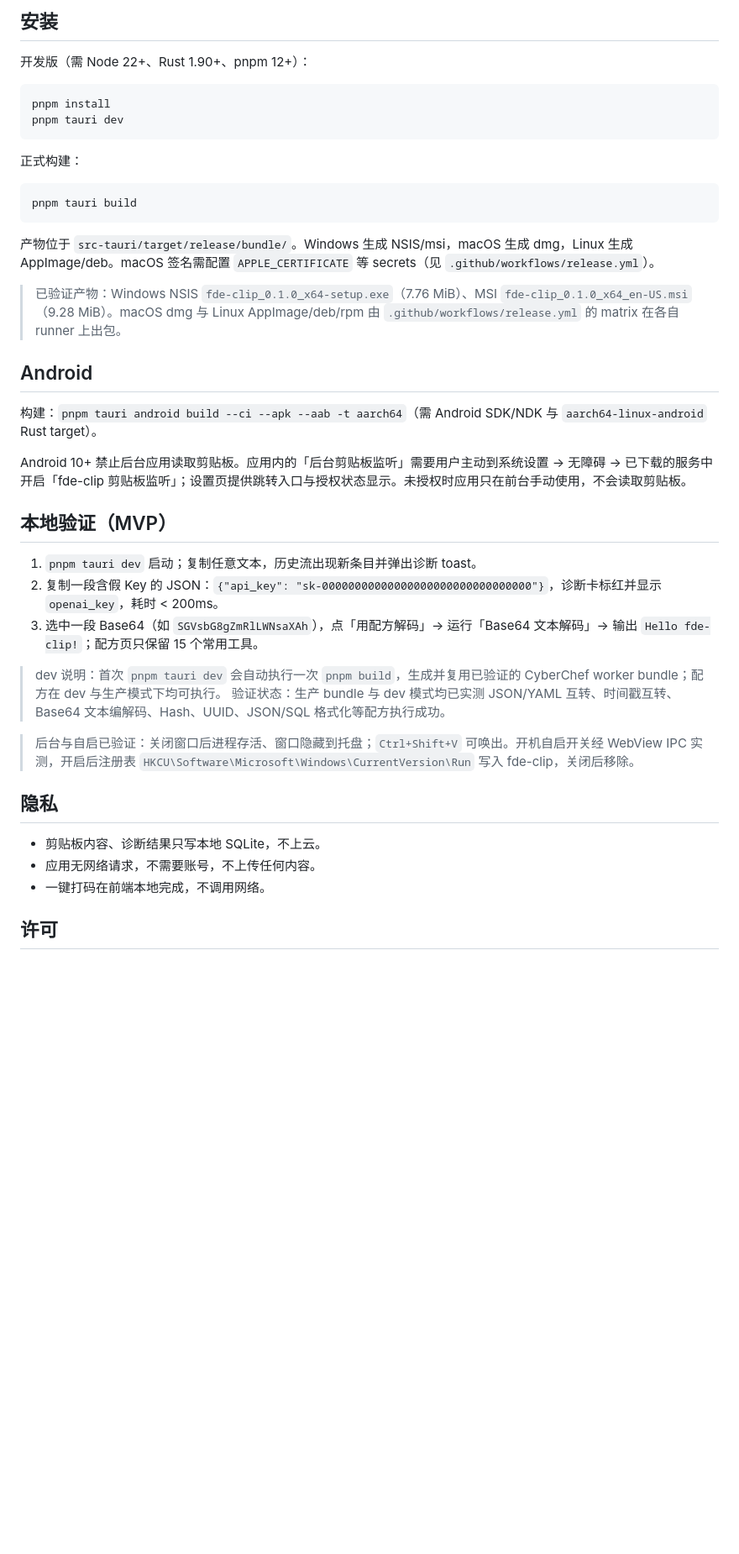
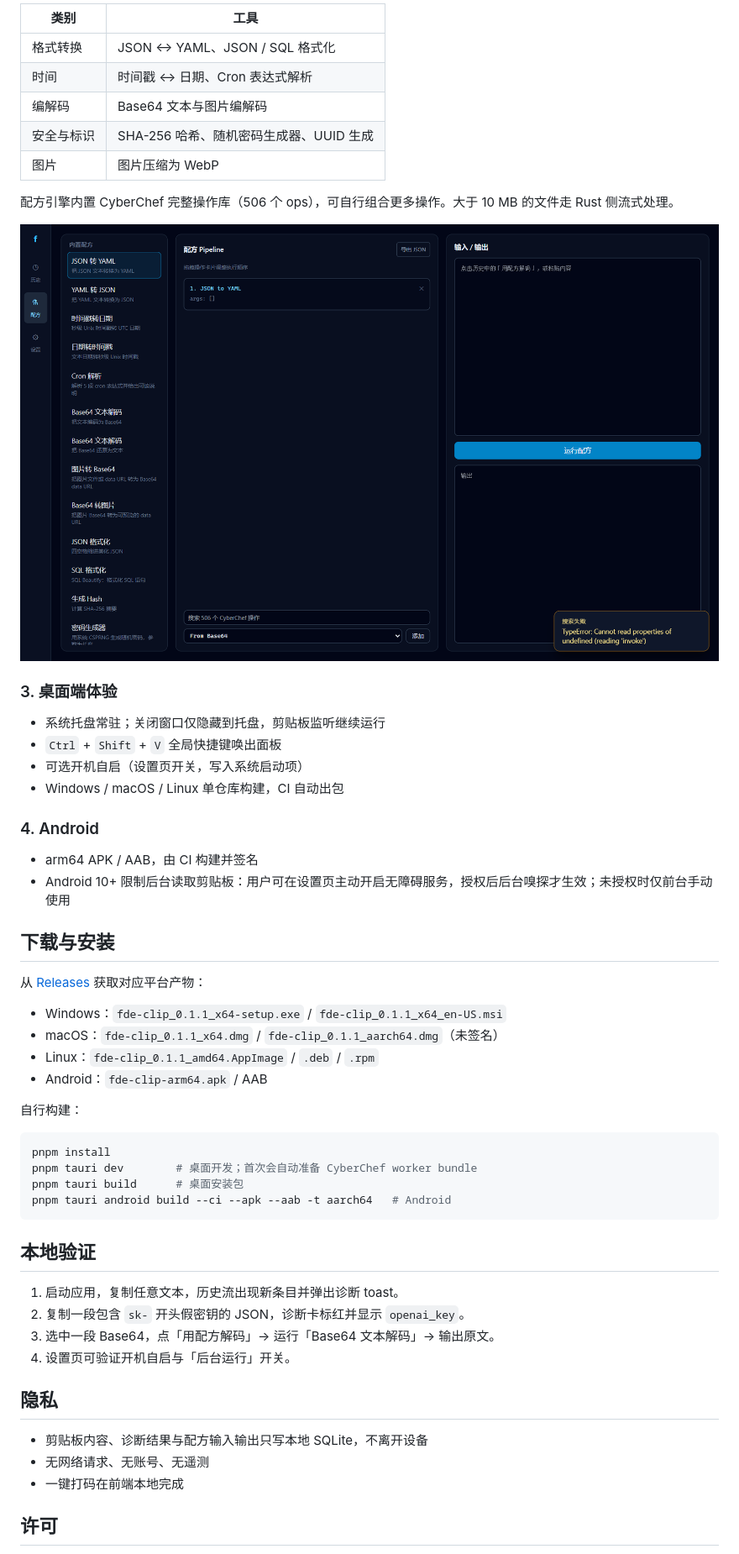
Before and after one commit to ice-a/fde-clip, a Markdown page: README.md, the part around one of its changes. Shown at 84% size. GitHub-like rendering; pictures changed too: docs/images/recipes.png (added); blank space fills up the shorter version.

Commit message:
docs: feature-focused README with real screenshots and MIT license

````diff
--- a/README.md
+++ b/README.md
@@ -18,43 +18,56 @@
 
-## 安装
+| 类别 | 工具 |
+| --- | --- |
+| 格式转换 | JSON ↔ YAML、JSON / SQL 格式化 |
+| 时间 | 时间戳 ↔ 日期、Cron 表达式解析 |
+| 编解码 | Base64 文本与图片编解码 |
+| 安全与标识 | SHA-256 哈希、随机密码生成器、UUID 生成 |
+| 图片 | 图片压缩为 WebP |
 
-开发版（需 Node 22+、Rust 1.90+、pnpm 12+）：
+配方引擎内置 CyberChef 完整操作库（506 个 ops），可自行组合更多操作。大于 10 MB 的文件走 Rust 侧流式处理。
+
+![配方编辑器](docs/images/recipes.png)
+
+### 3. 桌面端体验
+- 系统托盘常驻；关闭窗口仅隐藏到托盘，剪贴板监听继续运行
+- `Ctrl` + `Shift` + `V` 全局快捷键唤出面板
+- 可选开机自启（设置页开关，写入系统启动项）
+- Windows / macOS / Linux 单仓库构建，CI 自动出包
+
+### 4. Android
+- arm64 APK / AAB，由 CI 构建并签名
+- Android 10+ 限制后台读取剪贴板：用户可在设置页主动开启无障碍服务，授权后后台嗅探才生效；未授权时仅前台手动使用
+
+## 下载与安装
+
+从 [Releases](https://github.com/ice-a/fde-clip/releases/latest) 获取对应平台产物：
+
+- Windows：`fde-clip_0.1.1_x64-setup.exe` / `fde-clip_0.1.1_x64_en-US.msi`
+- macOS：`fde-clip_0.1.1_x64.dmg` / `fde-clip_0.1.1_aarch64.dmg`（未签名）
+- Linux：`fde-clip_0.1.1_amd64.AppImage` / `.deb` / `.rpm`
+- Android：`fde-clip-arm64.apk` / AAB
+
+自行构建：
 
 ```bash
 pnpm install
-pnpm tauri dev
+pnpm tauri dev        # 桌面开发；首次会自动准备 CyberChef worker bundle
+pnpm tauri build      # 桌面安装包
+pnpm tauri android build --ci --apk --aab -t aarch64   # Android
 ```
 
-正式构建：
+## 本地验证
 
-```bash
-pnpm tauri build
-```
-
-产物位于 `src-tauri/target/release/bundle/`。Windows 生成 NSIS/msi，macOS 生成 dmg，Linux 生成 AppImage/deb。macOS 签名需配置 `APPLE_CERTIFICATE` 等 secrets（见 `.github/workflows/release.yml`）。
-> 已验证产物：Windows NSIS `fde-clip_0.1.0_x64-setup.exe`（7.76 MiB）、MSI `fde-clip_0.1.0_x64_en-US.msi`（9.28 MiB）。macOS dmg 与 Linux AppImage/deb/rpm 由 `.github/workflows/release.yml` 的 matrix 在各自 runner 上出包。
-
-## Android
-
-构建：`pnpm tauri android build --ci --apk --aab -t aarch64`（需 Android SDK/NDK 与 `aarch64-linux-android` Rust target）。
-
-Android 10+ 禁止后台应用读取剪贴板。应用内的「后台剪贴板监听」需要用户主动到系统设置 → 无障碍 → 已下载的服务中开启「fde-clip 剪贴板监听」；设置页提供跳转入口与授权状态显示。未授权时应用只在前台手动使用，不会读取剪贴板。
-
-## 本地验证（MVP）
-
-1. `pnpm tauri dev` 启动；复制任意文本，历史流出现新条目并弹出诊断 toast。
-2. 复制一段含假 Key 的 JSON：`{"api_key": "sk-00000000000000000000000000000000"}`，诊断卡标红并显示 `openai_key`，耗时 < 200ms。
-3. 选中一段 Base64（如 `SGVsbG8gZmRlLWNsaXAh`），点「用配方解码」→ 运行「Base64 文本解码」→ 输出 `Hello fde-clip!`；配方页只保留 15 个常用工具。
-> dev 说明：首次 `pnpm tauri dev` 会自动执行一次 `pnpm build`，生成并复用已验证的 CyberChef worker bundle；配方在 dev 与生产模式下均可执行。
-> 验证状态：生产 bundle 与 dev 模式均已实测 JSON/YAML 互转、时间戳互转、Base64 文本编解码、Hash、UUID、JSON/SQL 格式化等配方执行成功。
-
-> 后台与自启已验证：关闭窗口后进程存活、窗口隐藏到托盘；`Ctrl+Shift+V` 可唤出。开机自启开关经 WebView IPC 实测，开启后注册表 `HKCU\Software\Microsoft\Windows\CurrentVersion\Run` 写入 fde-clip，关闭后移除。
+1. 启动应用，复制任意文本，历史流出现新条目并弹出诊断 toast。
+2. 复制一段包含 `sk-` 开头假密钥的 JSON，诊断卡标红并显示 `openai_key`。
+3. 选中一段 Base64，点「用配方解码」→ 运行「Base64 文本解码」→ 输出原文。
+4. 设置页可验证开机自启与「后台运行」开关。
 
 ## 隐私
 
-- 剪贴板内容、诊断结果只写本地 SQLite，不上云。
-- 应用无网络请求，不需要账号，不上传任何内容。
-- 一键打码在前端本地完成，不调用网络。
+- 剪贴板内容、诊断结果与配方输入输出只写本地 SQLite，不离开设备
+- 无网络请求、无账号、无遥测
+- 一键打码在前端本地完成
 
 ## 许可
 
````
Also changed, not shown: other parts of README.md (+15 -11 lines), CONTRIBUTING.md (+1 -1 lines), docs/images/dashboard.png (added), 3 other files.
